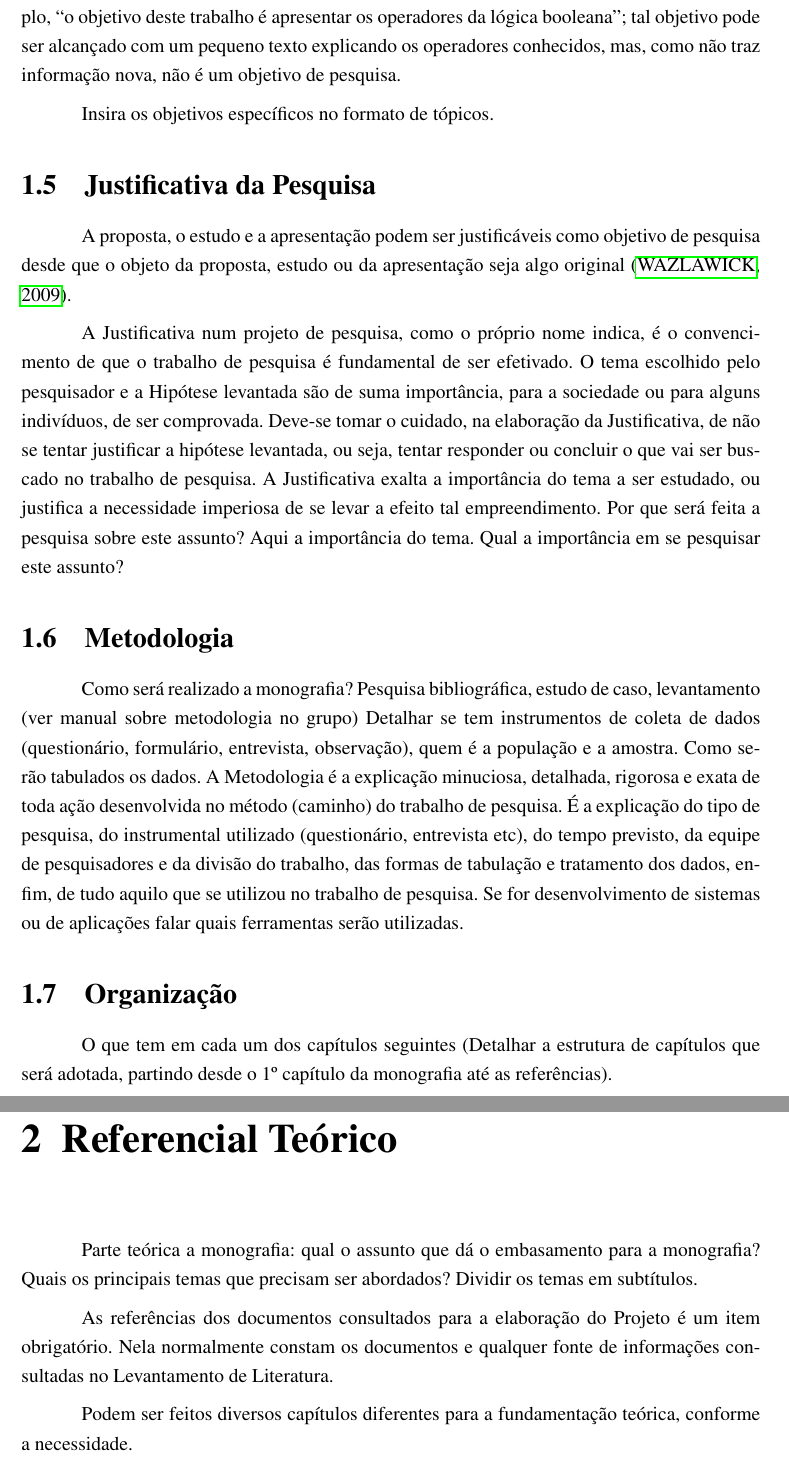
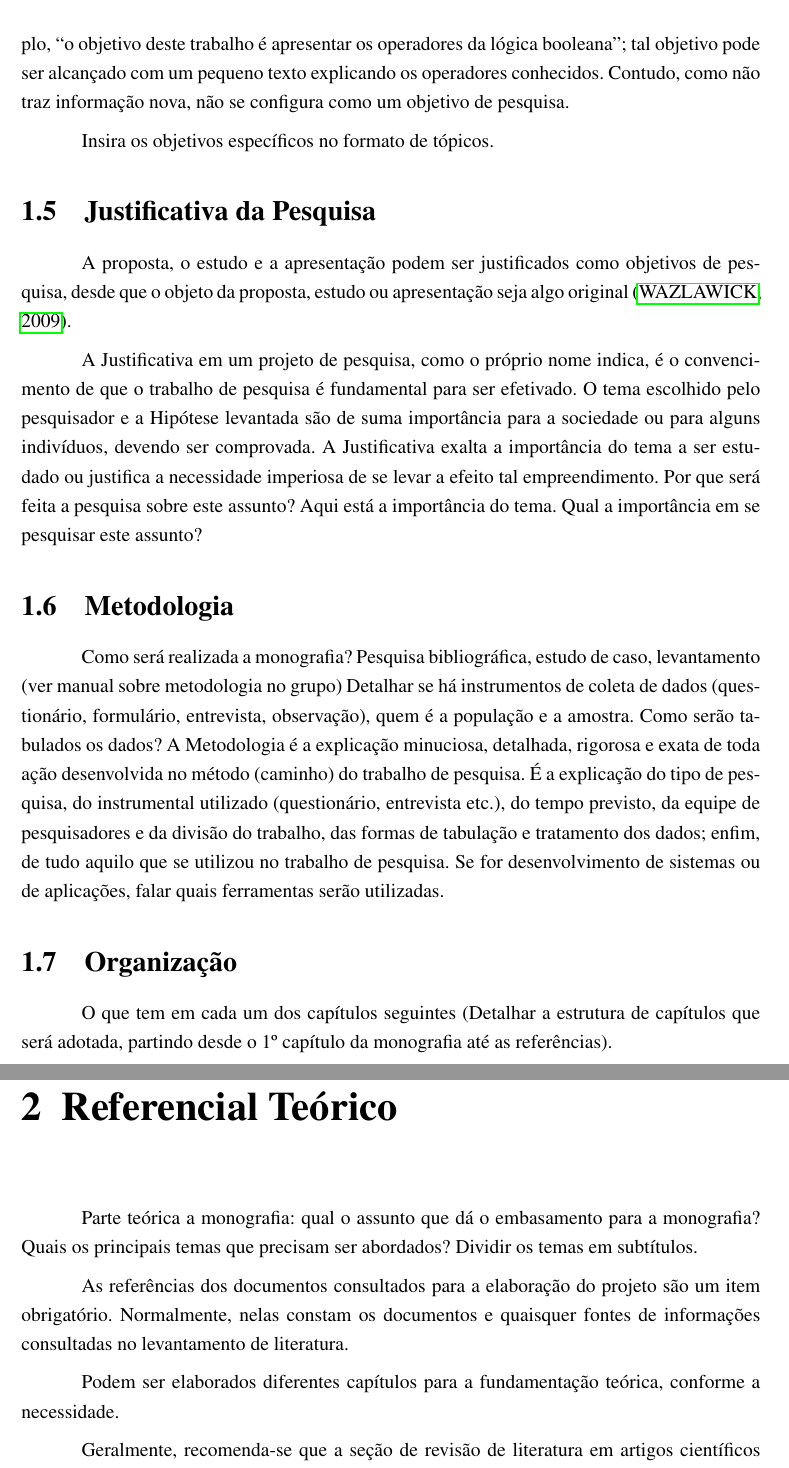
Before and after one commit to mlimeira/ufac_si_template_tcc, a LaTeX thesis (UFAC-modelo-TCC.tex): two parts of pages 15 and 16 of 26, joined at a grey line, cut so that both start at the same text. Compiled offline with pdfLaTeX.

Commit message:
Alterações gerais no texto.

```diff
--- a/UFAC-modelo-TCC.tex
+++ b/UFAC-modelo-TCC.tex
@@ -51,7 +51,7 @@
 \titulo{Moledo para Trabalhos de Conclusão do Curso de Bacharelado em Sistemas de Informação da UFAC}
 \autor{Nome Completo do(a) Autor(a)}
 \local{Rio Branco}
-\data{2019}
+\data{2025}
 \orientador{Nome Completo do(a) Orientador(a)}    % redefinido no abntex2-UFAC para aceitar Instituição (default = UFAC)
 %\coorientador{Nome Completo do(a) Coorientador(a)}
 \instituicao{Universidade Federal do Acre}
@@ -256,24 +256,23 @@ Se o objetivo do trabalho é estudar algo, então ele terá sido alcançado se a
 
-Se o objetivo do trabalho consiste em apresentar algo, novamente ele é trivial e inadequado. Uma simples apresentação não produz necessariamente conhecimento novo. Por exemplo, “o objetivo deste trabalho é apresentar os operadores da lógica booleana”; tal objetivo pode ser alcançado com um pequeno texto explicando os operadores conhecidos, mas, como não traz informação nova, não é um objetivo de pesquisa.
+Se o objetivo do trabalho consiste em apresentar algo, novamente ele é trivial e inadequado. Uma simples apresentação não produz, necessariamente, conhecimento novo. Por exemplo, “o objetivo deste trabalho é apresentar os operadores da lógica booleana”; tal objetivo pode ser alcançado com um pequeno texto explicando os operadores conhecidos. Contudo, como não traz informação nova, não se configura como um objetivo de pesquisa.
 
 Insira os objetivos específicos no formato de tópicos.
 
 \section{Justificativa da Pesquisa}\label{sec:Justificativa}
 
-A proposta, o estudo e a apresentação podem ser justificáveis como objetivo de pesquisa desde que o objeto da proposta, estudo ou da apresentação seja algo original~\cite{wazlawick2009}.
+A proposta, o estudo e a apresentação podem ser justificados como objetivos de pesquisa, desde que o objeto da proposta, estudo ou apresentação seja algo original~\cite{wazlawick2009}.
 
-A Justificativa num projeto de pesquisa, como o próprio nome indica, é o convencimento de que o trabalho de pesquisa é fundamental de ser efetivado. O tema escolhido pelo pesquisador e a Hipótese levantada são de suma importância, para a sociedade ou para alguns indivíduos, de ser comprovada.
-Deve-se tomar o cuidado, na elaboração da Justificativa, de não se tentar justificar a hipótese levantada, ou seja, tentar responder ou concluir o que vai ser buscado no trabalho de pesquisa. A Justificativa exalta a importância do tema a ser estudado, ou justifica a necessidade imperiosa de se levar a efeito tal empreendimento.
-Por que será feita a pesquisa sobre este assunto? Aqui a importância do tema. Qual a importância em se pesquisar este assunto?
+A Justificativa em um projeto de pesquisa, como o próprio nome indica, é o convencimento de que o trabalho de pesquisa é fundamental para ser efetivado. O tema escolhido pelo pesquisador e a Hipótese levantada são de suma importância para a sociedade ou para alguns indivíduos, devendo ser comprovada.  A Justificativa exalta a importância do tema a ser estudado ou justifica a necessidade imperiosa de se levar a efeito tal empreendimento.
+Por que será feita a pesquisa sobre este assunto? Aqui está a importância do tema. Qual a importância em se pesquisar este assunto?
 
 
 \section{Metodologia}\label{sec:Metodologia}
 
-Como será realizado a monografia? Pesquisa bibliográfica, estudo de caso, levantamento (ver manual sobre metodologia no grupo)
-Detalhar se tem instrumentos de coleta de dados (questionário, formulário, entrevista, observação), quem é a população e a amostra. Como serão tabulados os dados.
+Como será realizada a monografia? Pesquisa bibliográfica, estudo de caso, levantamento (ver manual sobre metodologia no grupo)
+Detalhar se há instrumentos de coleta de dados (questionário, formulário, entrevista, observação), quem é a população e a amostra. Como serão tabulados os dados?
 A Metodologia é a explicação minuciosa, detalhada, rigorosa e exata de toda ação desenvolvida no método (caminho) do trabalho de pesquisa.
-É a explicação do tipo de pesquisa, do instrumental utilizado (questionário, entrevista etc), do tempo previsto, da equipe de pesquisadores e da divisão do trabalho, das formas de tabulação e tratamento dos dados, enfim, de tudo aquilo que se utilizou no trabalho de pesquisa.
-Se for desenvolvimento de sistemas ou de aplicações falar quais ferramentas serão utilizadas.
+É a explicação do tipo de pesquisa, do instrumental utilizado (questionário, entrevista etc.), do tempo previsto, da equipe de pesquisadores e da divisão do trabalho, das formas de tabulação e tratamento dos dados; enfim, de tudo aquilo que se utilizou no trabalho de pesquisa.
+Se for desenvolvimento de sistemas ou de aplicações, falar quais ferramentas serão utilizadas.
 
 
 \section{Organização}\label{sec:Organizacao}
@@ -284,11 +283,11 @@ O que tem em cada um dos capítulos seguintes (Detalhar a estrutura de capítulo
 
 Parte teórica a monografia: qual o assunto que dá o embasamento para a monografia? Quais os principais temas que precisam ser abordados? Dividir os temas em subtítulos.
 
-As referências dos documentos consultados para a elaboração do Projeto é um item obrigatório. Nela normalmente constam os documentos e qualquer fonte de informações consultadas no Levantamento de Literatura.
+As referências dos documentos consultados para a elaboração do projeto são um item obrigatório. Normalmente, nelas constam os documentos e quaisquer fontes de informações consultadas no levantamento de literatura.
 
-Podem ser feitos diversos capítulos diferentes para a fundamentação teórica, conforme a necessidade.
+Podem ser elaborados diferentes capítulos para a fundamentação teórica, conforme a necessidade.
 
-Geralmente de 3 a 5 páginas baseadas em autores (de preferência livros) usando as normas metodológicas para citá-los. Referências de Internet devem ser realizadas com cuidado, não exceder a 30\% das obras citadas.
+Geralmente, recomenda-se que a seção de revisão de literatura em artigos científicos seja composta por 3 a 5 páginas, fundamentando-se em autores, preferencialmente de livros. Referências da internet devem ser utilizadas com cautela, não devendo ultrapassar 30\% das obras citadas.
 
 Exemplo de refer\^encias~\cite{tese2019, confinter2019, confnac2019, site2019}.
 
```
Also changed, not shown: UFAC-modelo-TCC.tex (18 more changed lines).
